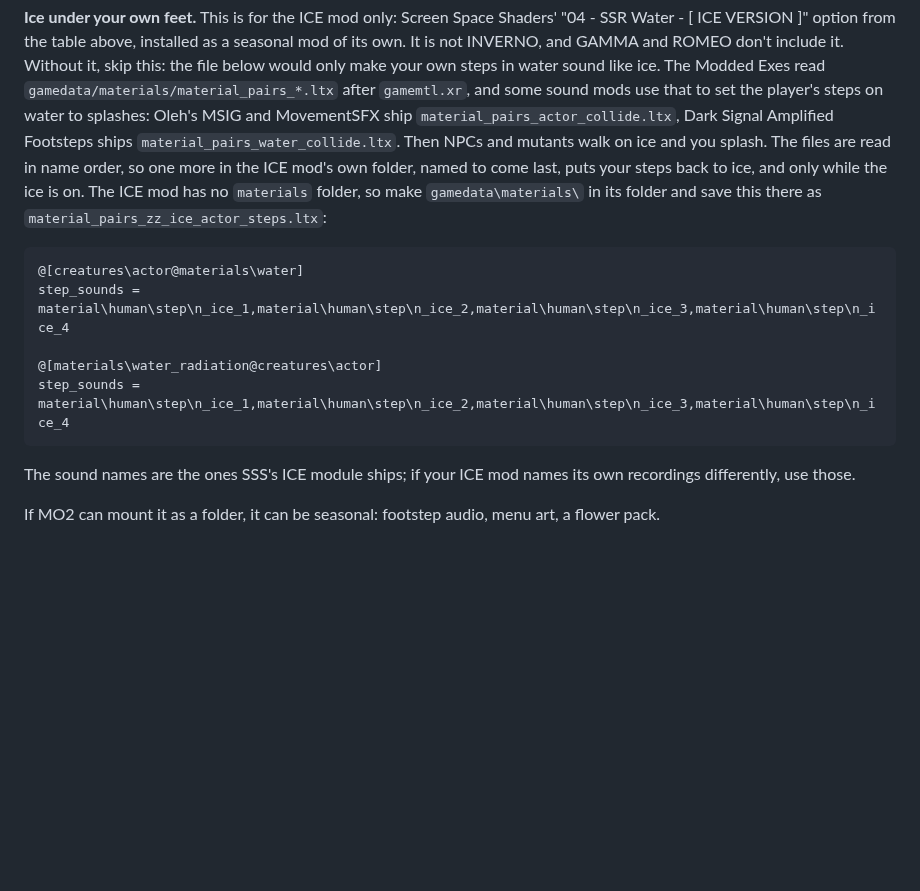
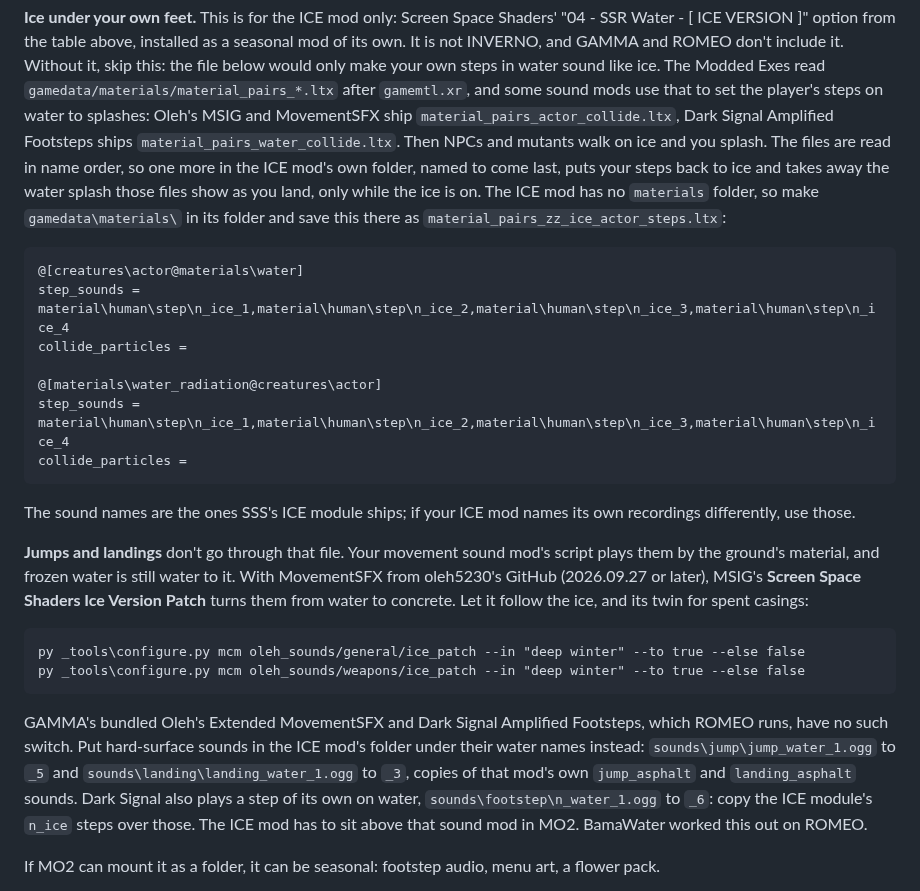
Before and after one commit to devinhorowitz/seasonsofthezone, a Markdown page: README.md, the part around the change. Drawn GitHub-style; blank space fills up the shorter version.

Commit message:
README: ice under your own feet covers landings and jumps
The file for SSS's ICE mod now also empties the player's
collide_particles on water, so landing on the ice no longer shows the
water splash that Oleh's and Dark Signal's pair files add. A new
paragraph covers jumps and landings, which the movement sound scripts
play by the ground's material. MovementSFX from oleh5230's GitHub has
MSIG's ice patch, which Seasons can turn on in deep winter through
configure.py mcm. GAMMA's bundled MovementSFX and Dark Signal Amplified
Footsteps (ROMEO) take hard-surface sounds under their water names in
the ICE mod's folder. Found by BamaWater on ROMEO.

Co-Authored-By: Claude Opus 5.5 <noreply@anthropic.com>

````diff
--- a/README.md
+++ b/README.md
@@ -576,20 +576,41 @@ to set the player's steps on water to splashes: Oleh's MSIG and MovementSFX ship
 `material_pairs_actor_collide.ltx`, Dark Signal Amplified Footsteps ships
 `material_pairs_water_collide.ltx`. Then NPCs and mutants walk on ice and you splash. The
 files are read in name order, so one more in the ICE mod's own folder, named to come last,
-puts your steps back to ice, and only while the ice is on. The ICE mod has no `materials`
-folder, so make `gamedata\materials\` in its folder and save this there as
+puts your steps back to ice and takes away the water splash those files show as you land,
+only while the ice is on. The ICE mod has no `materials` folder, so make
+`gamedata\materials\` in its folder and save this there as
 `material_pairs_zz_ice_actor_steps.ltx`:
 
 ```ini
 @[creatures\actor@materials\water]
 step_sounds = material\human\step\n_ice_1,material\human\step\n_ice_2,material\human\step\n_ice_3,material\human\step\n_ice_4
+collide_particles =
 
 @[materials\water_radiation@creatures\actor]
 step_sounds = material\human\step\n_ice_1,material\human\step\n_ice_2,material\human\step\n_ice_3,material\human\step\n_ice_4
+collide_particles =
 ```
 
 The sound names are the ones SSS's ICE module ships; if your ICE mod names its own
 recordings differently, use those.
+
+**Jumps and landings** don't go through that file. Your movement sound mod's script plays
+them by the ground's material, and frozen water is still water to it. With MovementSFX from
+oleh5230's GitHub (2026.09.27 or later), MSIG's **Screen Space Shaders Ice Version Patch**
+turns them from water to concrete. Let it follow the ice, and its twin for spent casings:
+
+```
+py _tools\configure.py mcm oleh_sounds/general/ice_patch --in "deep winter" --to true --else false
+py _tools\configure.py mcm oleh_sounds/weapons/ice_patch --in "deep winter" --to true --else false
+```
+
+GAMMA's bundled Oleh's Extended MovementSFX and Dark Signal Amplified Footsteps, which ROMEO
+runs, have no such switch. Put hard-surface sounds in the ICE mod's folder under their water
+names instead: `sounds\jump\jump_water_1.ogg` to `_5` and `sounds\landing\landing_water_1.ogg`
+to `_3`, copies of that mod's own `jump_asphalt` and `landing_asphalt` sounds. Dark Signal also
+plays a step of its own on water, `sounds\footstep\n_water_1.ogg` to `_6`: copy the ICE
+module's `n_ice` steps over those. The ICE mod has to sit above that sound mod in MO2.
+BamaWater worked this out on ROMEO.
 
 If MO2 can mount it as a folder, it can be seasonal: footstep audio, menu art, a flower pack.
 
````
Also changed, not shown: CHANGELOG.md (+5 -0 lines).
